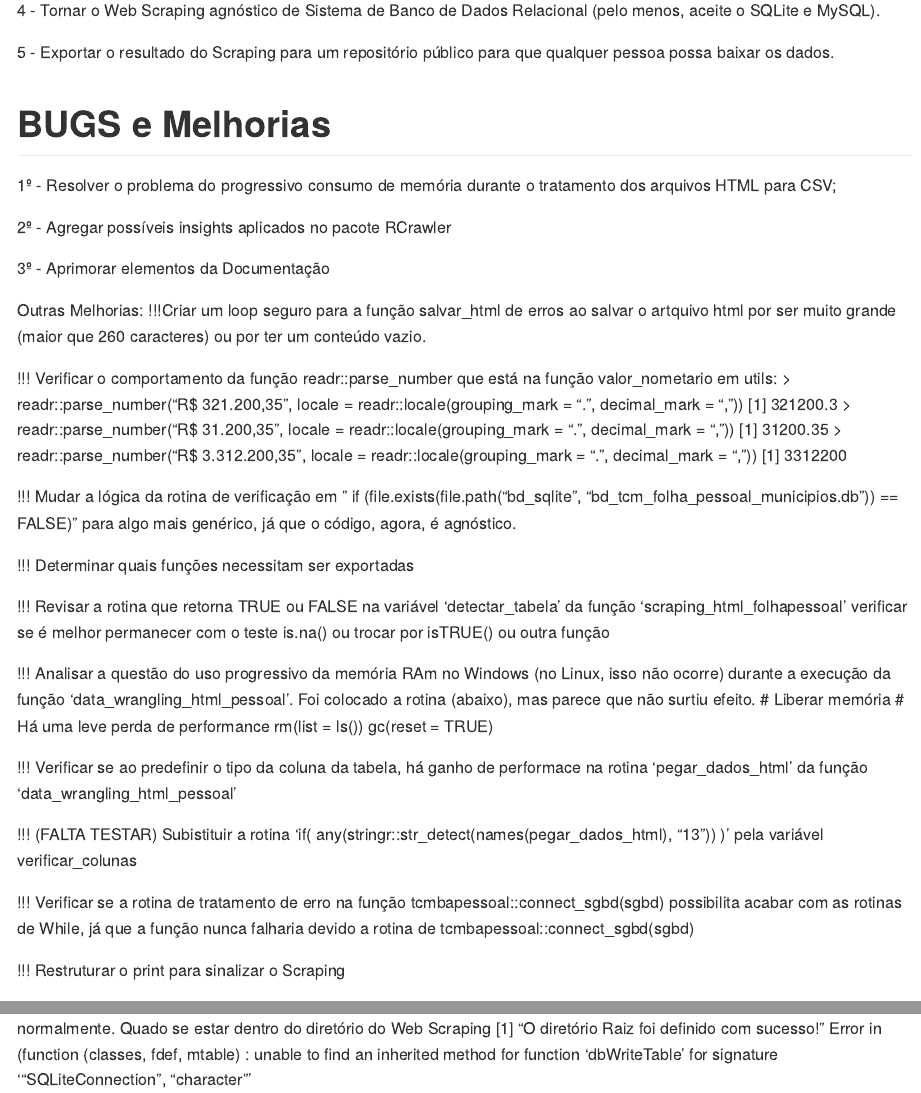
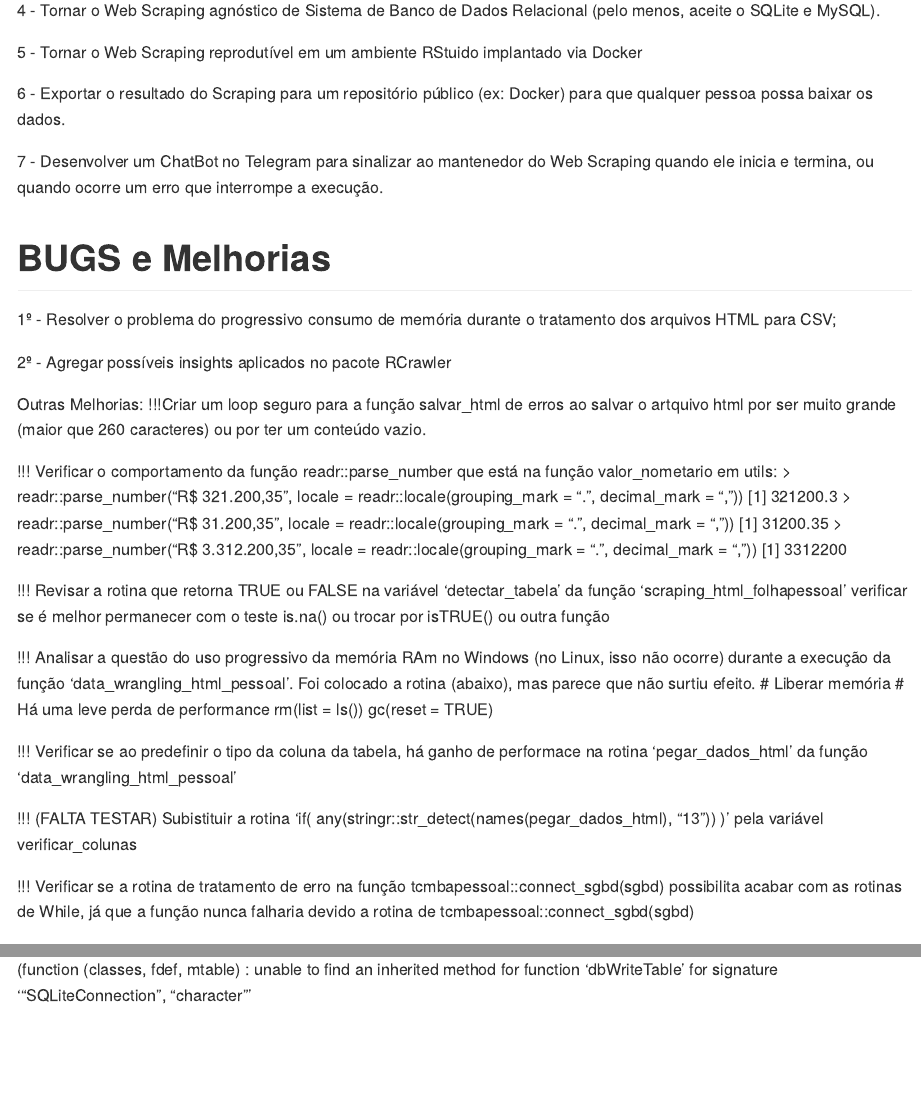
Before and after one commit to georgevbsantiago/tcmbapessoal, an R Markdown document (README.Rmd): the page in a window 1100 px wide, from 1480 px down, and a second part further down, joined at a grey line. Rendered offline with R 4.5, knitr and Pandoc, with nearby package versions.

Commit message:
Ajuste no README e na identação do código

```diff
--- a/README.Rmd
+++ b/README.Rmd
@@ -61,7 +61,12 @@ Upload para o Google Drive:
 
 4 - Tornar o Web Scraping agnóstico de Sistema de Banco de Dados Relacional (pelo menos, aceite o SQLite e MySQL).
 
-5 - Exportar o resultado do Scraping para um repositório público para que qualquer pessoa possa baixar os dados.
+5 - Tornar o Web Scraping reprodutível em um ambiente RStuido implantado via Docker
+
+6 - Exportar o resultado do Scraping para um repositório público (ex: Docker) para que qualquer pessoa possa baixar os dados.
+
+7 - Desenvolver um ChatBot no Telegram para sinalizar ao mantenedor do Web Scraping quando ele inicia e termina, ou quando ocorre um erro que interrompe a execução.
+
 
 # BUGS e Melhorias
 
@@ -69,8 +74,6 @@ Upload para o Google Drive:
 1º - Resolver o problema do progressivo consumo de memória durante o tratamento dos arquivos HTML para CSV;
 
 2º - Agregar possíveis insights aplicados no pacote RCrawler
-
-3º - Aprimorar elementos da Documentação
 
 Outras Melhorias:
 !!!Criar um loop seguro para a função salvar_html de erros ao salvar o artquivo html por ser muito grande (maior que 260 caracteres) ou por ter um conteúdo vazio.
@@ -84,9 +87,6 @@ Outras Melhorias:
 > readr::parse_number("R$ 3.312.200,35", locale = readr::locale(grouping_mark = ".", decimal_mark = ","))
 [1] 3312200
 
-!!! Mudar a lógica da rotina de verificação em " if (file.exists(file.path("bd_sqlite", "bd_tcm_folha_pessoal_municipios.db")) == FALSE)" para algo mais genérico, já que o código, agora, é agnóstico.
-
-!!! Determinar quais funções necessitam ser exportadas
 
 !!! Revisar a rotina que retorna TRUE ou FALSE na variável 'detectar_tabela' da função 'scraping_html_folhapessoal'
     verificar se é melhor permanecer com o teste is.na() ou trocar por isTRUE() ou outra função
@@ -108,8 +108,6 @@ Outras Melhorias:
 !!! Verificar se a rotina de tratamento de erro na função tcmbapessoal::connect_sgbd(sgbd) possibilita
     acabar com as rotinas de While, já que a função nunca falharia devido a rotina de tcmbapessoal::connect_sgbd(sgbd)
 
-!!! Restruturar o print para sinalizar o Scraping
-
 !!! Bug de recomeço da execução. Se estiver no mesmo diretório dará problema. Já se estiver um nível acima, funciona normalmente.
 Quado se estar dentro do diretório do Web Scraping
 [1] "O diretório Raiz foi definido com sucesso!"
```
Also changed, not shown: R/12_backup_arquivos.R (+21 -0 lines).
